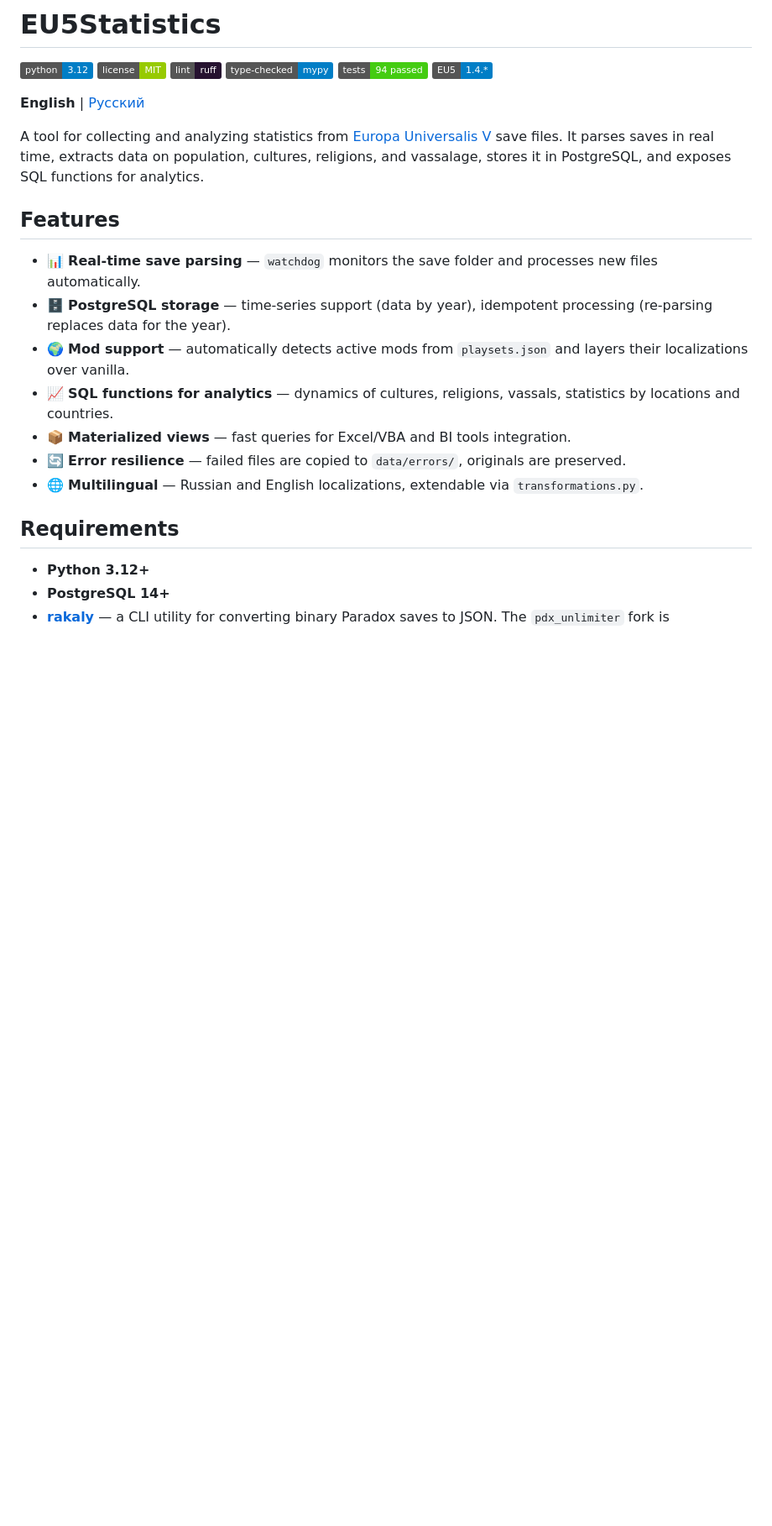
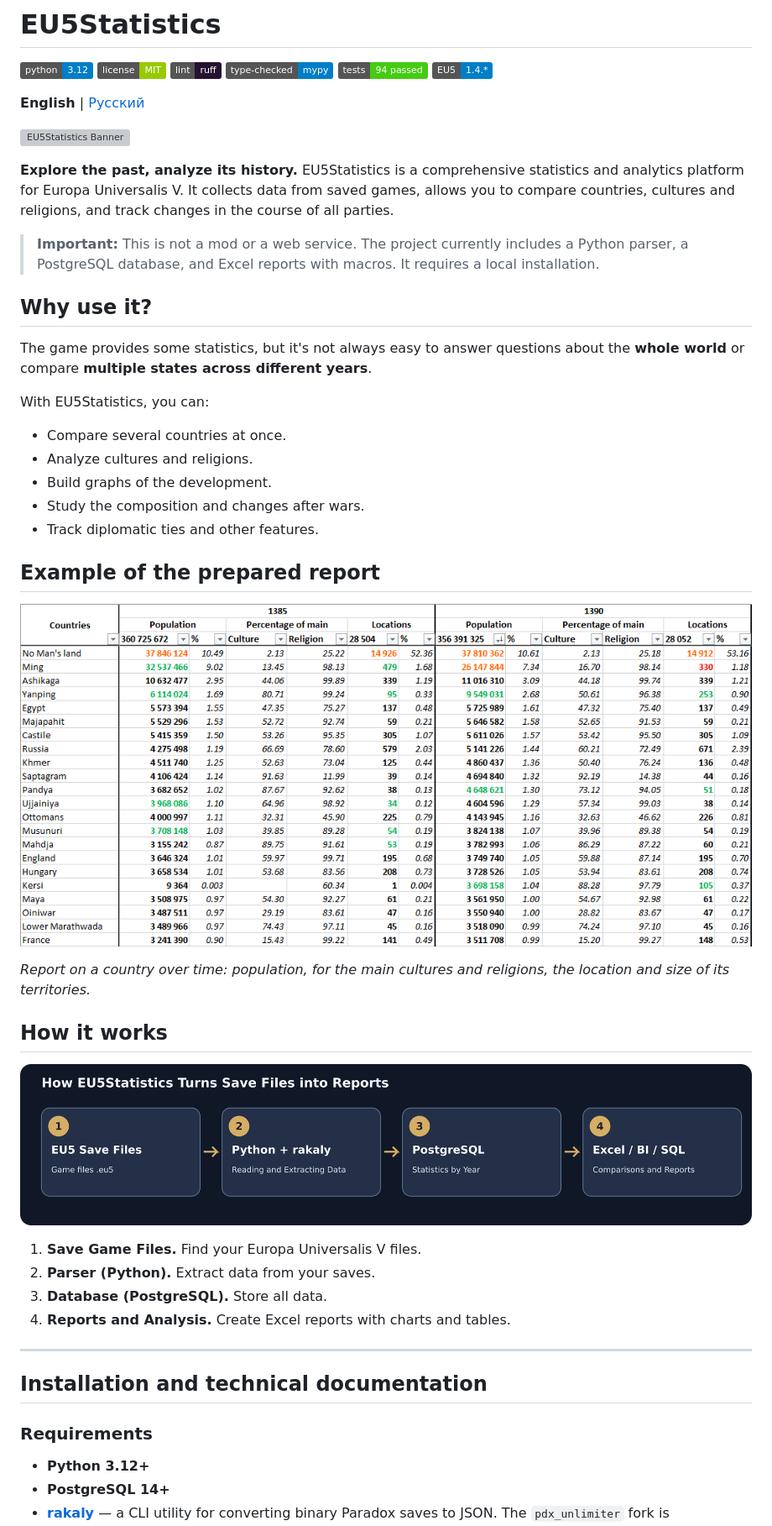
Before and after one commit to EArboles/EU5Statistic, a Markdown page: README.md, the part around the change. Shown at 84% size. Drawn GitHub-style; pictures changed too: docs/screenshots/country_report_en.png (added), docs/screenshots/workflow_en.png (added); badges without logos; blank space fills up the shorter version; grey boxes are pictures that could not be loaded.

```diff
--- a/README.md
+++ b/README.md
@@ -9,22 +9,44 @@
 
 **English** | [Русский](README.ru.md)
 
-A tool for collecting and analyzing statistics from
-[Europa Universalis V](https://www.paradoxinteractive.com/games/europa-universalis-v) save files.
-It parses saves in real time, extracts data on population, cultures, religions, and vassalage,
-stores it in PostgreSQL, and exposes SQL functions for analytics.
+![EU5Statistics Banner](docs/screenshots/banner_en.png)
 
-## Features
+**Explore the past, analyze its history.**
+EU5Statistics is a comprehensive statistics and analytics platform for Europa Universalis V. It collects data from saved games, allows you to compare countries, cultures and religions, and track changes in the course of all parties.
 
-- 📊 **Real-time save parsing** — `watchdog` monitors the save folder and processes new files automatically.
-- 🗄️ **PostgreSQL storage** — time-series support (data by year), idempotent processing (re-parsing replaces data for the year).
-- 🌍 **Mod support** — automatically detects active mods from `playsets.json` and layers their localizations over vanilla.
-- 📈 **SQL functions for analytics** — dynamics of cultures, religions, vassals, statistics by locations and countries.
-- 📦 **Materialized views** — fast queries for Excel/VBA and BI tools integration.
-- 🔄 **Error resilience** — failed files are copied to `data/errors/`, originals are preserved.
-- 🌐 **Multilingual** — Russian and English localizations, extendable via `transformations.py`.
+> **Important:** This is not a mod or a web service. The project currently includes a Python parser, a PostgreSQL database, and Excel reports with macros. It requires a local installation.
 
-## Requirements
+## Why use it?
+
+The game provides some statistics, but it's not always easy to answer questions about the **whole world** or compare **multiple states across different years**.
+
+With EU5Statistics, you can:
+- Compare several countries at once.
+- Analyze cultures and religions.
+- Build graphs of the development.
+- Study the composition and changes after wars.
+- Track diplomatic ties and other features.
+
+## Example of the prepared report
+
+![EU5Statistics Excel report: countries in 1385 and 1390](docs/screenshots/country_report_en.png)
+
+*Report on a country over time: population, for the main cultures and religions, the location and size of its territories.*
+
+## How it works
+
+![Game save — parser — database — reports](docs/screenshots/workflow_en.png)
+
+1. **Save Game Files.** Find your Europa Universalis V files.
+2. **Parser (Python).** Extract data from your saves.
+3. **Database (PostgreSQL).** Store all data.
+4. **Reports and Analysis.** Create Excel reports with charts and tables.
+
+---
+
+## Installation and technical documentation
+
+### Requirements
 
 - **Python 3.12+**
 - **PostgreSQL 14+**
```
Also changed, not shown: README.ru.md (+35 -21 lines), docs/screenshots/country_report_ru.png (added), docs/screenshots/workflow_ru.png (added), 2 other files.
